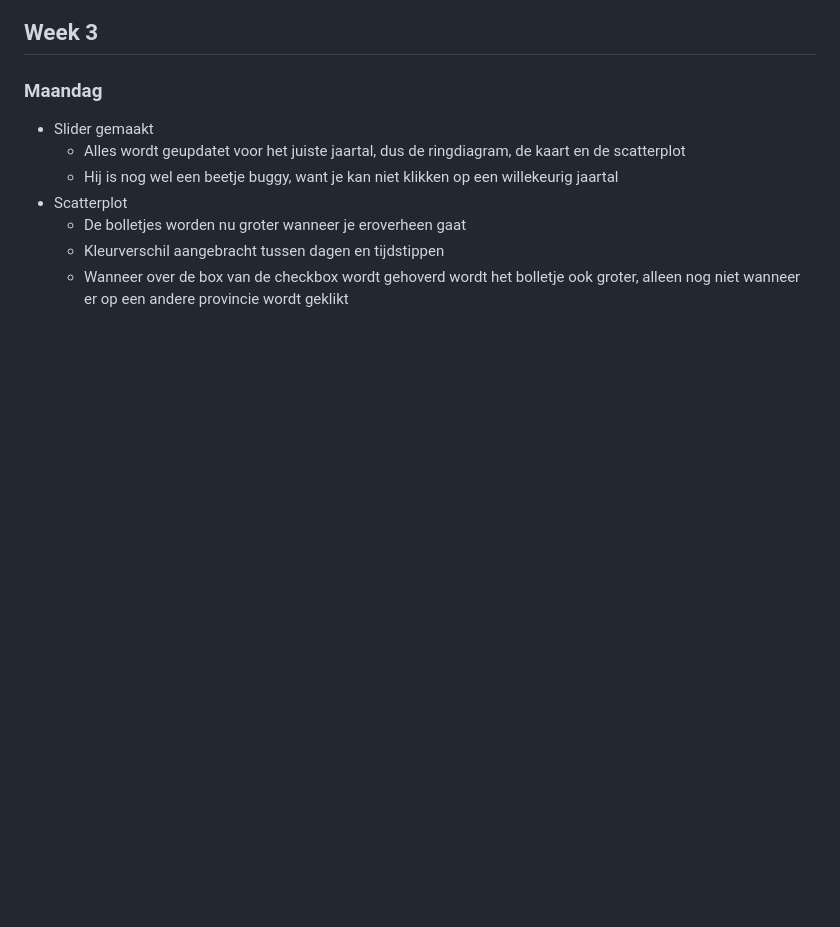
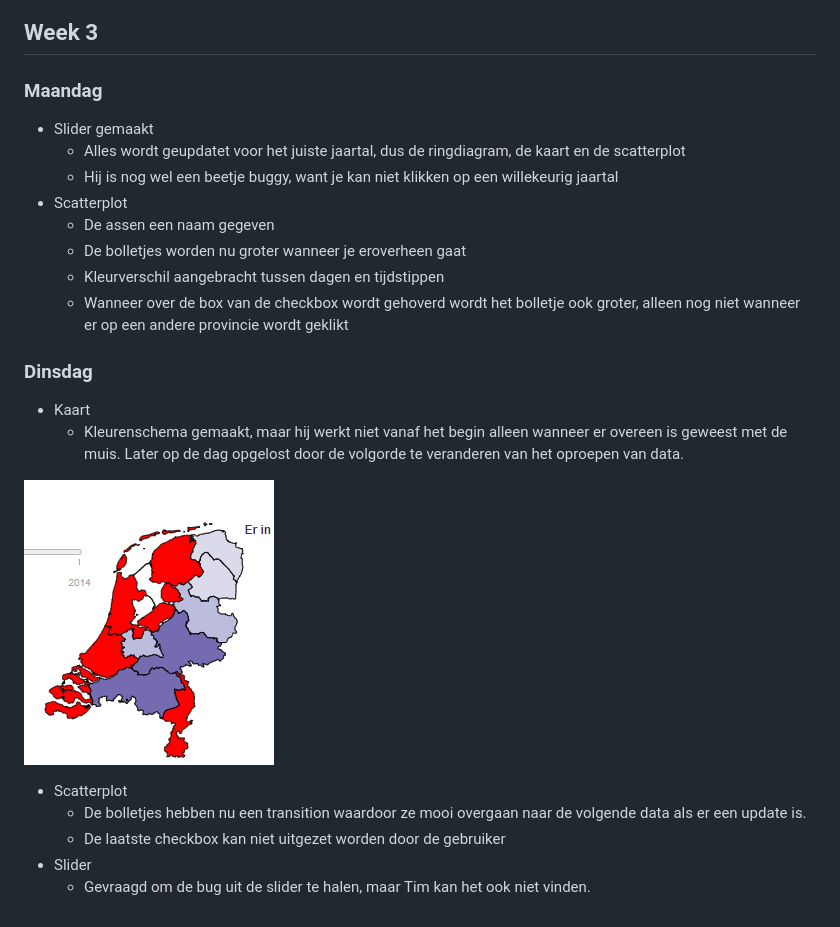
Before and after one commit to LinseyUvA/Programmeerproject, a Markdown page: PROCESS.md, the part around the change. Drawn GitHub-style; pictures changed too: doc/kaartKleur.PNG (added); blank space fills up the shorter version.

Commit message:
update dinsdag middag

```diff
--- a/PROCESS.md
+++ b/PROCESS.md
@@ -66,6 +66,19 @@ Linsey Schaap (11036109)
   * Alles wordt geupdatet voor het juiste jaartal, dus de ringdiagram, de kaart en de scatterplot
   * Hij is nog wel een beetje buggy, want je kan niet klikken op een willekeurig jaartal
 * Scatterplot
+  * De assen een naam gegeven
   * De bolletjes worden nu groter wanneer je eroverheen gaat
   * Kleurverschil aangebracht tussen dagen en tijdstippen
   * Wanneer over de box van de checkbox wordt gehoverd wordt het bolletje ook groter, alleen nog niet wanneer er op een andere provincie wordt geklikt
+
+### Dinsdag
+* Kaart
+  * Kleurenschema gemaakt, maar hij werkt niet vanaf het begin alleen wanneer er overeen is geweest met de muis. Later op de dag opgelost door de volgorde te veranderen van het oproepen van data.
+
+![](doc/kaartKleur.PNG)
+
+* Scatterplot
+  * De bolletjes hebben nu een transition waardoor ze mooi overgaan naar de volgende data als er een update is.
+  * De laatste checkbox kan niet uitgezet worden door de gebruiker
+* Slider
+  * Gevraagd om de bug uit de slider te halen, maar Tim kan het ook niet vinden.
```
Also changed, not shown: 4 other files.
